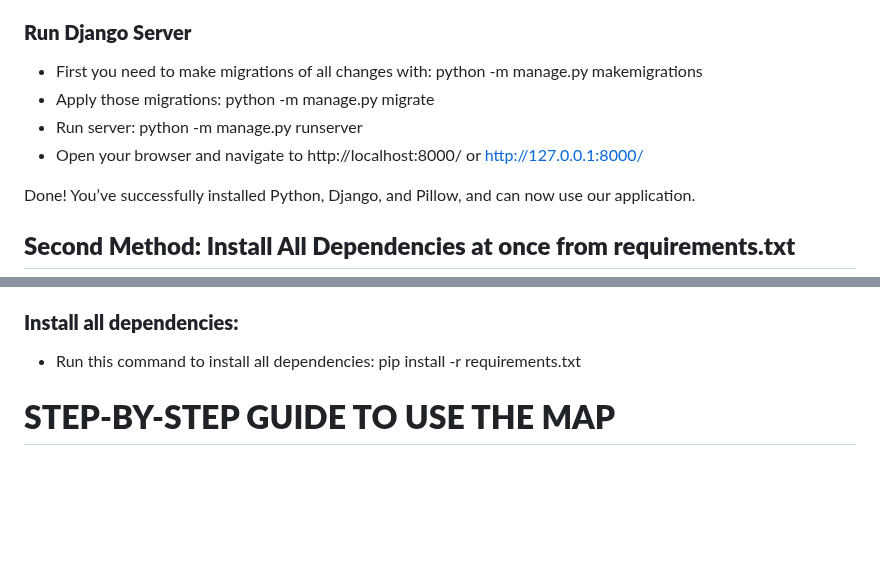
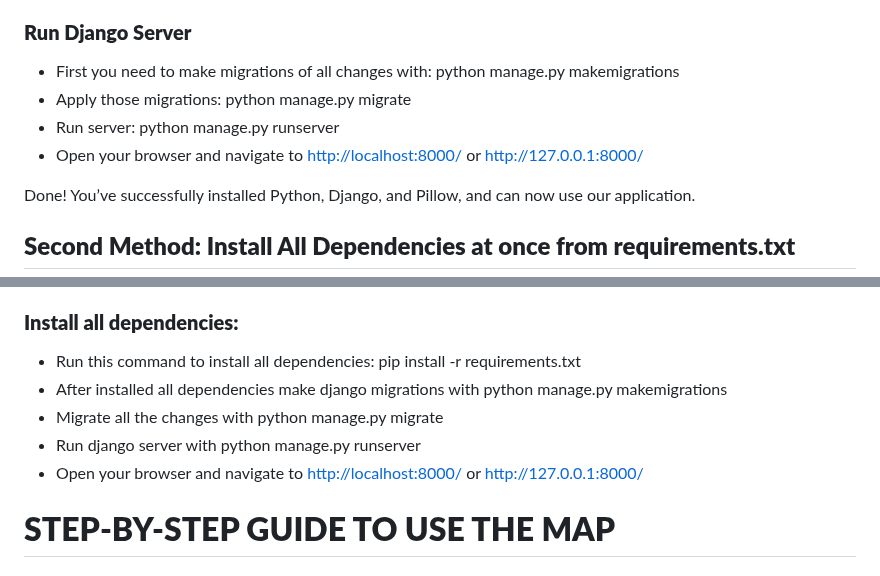
Before and after one commit to peehpimentel/tcc-tads, a Markdown page: README.md, 2 parts joined by grey strips. Drawn GitHub-style; blank space fills up the shorter version.

```diff
--- a/README.md
+++ b/README.md
@@ -77,10 +77,10 @@ Done! Your repository will be cloned to your local machine. You can now navigate
 
 ### **Run Django Server**
 
-- First you need to make migrations of all changes with: python -m manage.py makemigrations
-- Apply those migrations: python -m manage.py migrate
-- Run server: python -m manage.py runserver
-- Open your browser and navigate to http://localhost:8000/ or http://127.0.0.1:8000/
+- First you need to make migrations of all changes with: python manage.py makemigrations
+- Apply those migrations: python manage.py migrate
+- Run server: python manage.py runserver
+- Open your browser and navigate to [http://localhost:8000/](http://localhost:8000/) or [http://127.0.0.1:8000/](http://127.0.0.1:8000/)
 
 Done! You’ve successfully installed Python, Django, and Pillow, and can now use our application.
 
@@ -98,6 +98,10 @@ Done! You’ve successfully installed Python, Django, and Pillow, and can now us
 ### **Install all dependencies:**
 
 - Run this command to install all dependencies: pip install -r requirements.txt
+- After installed all dependencies make django migrations with python manage.py makemigrations
+- Migrate all the changes with python manage.py migrate
+- Run django server with python manage.py runserver
+- Open your browser and navigate to [http://localhost:8000/](http://localhost:8000/) or [http://127.0.0.1:8000/](http://127.0.0.1:8000/)
 
 # **STEP-BY-STEP GUIDE TO USE THE MAP**
 
```
